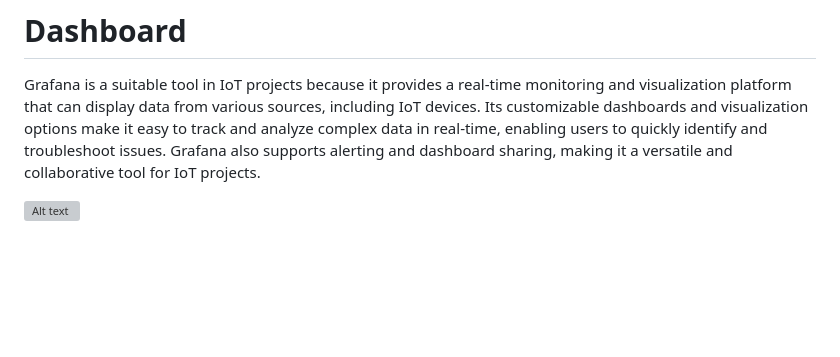
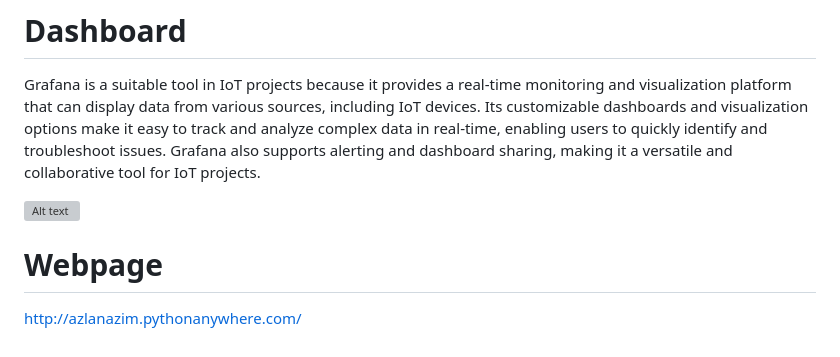
Before and after one commit to haziqfakhrie/Stage-6, a Markdown page: README.md, the part around the change. Rendered like a GitHub page; blank space fills up the shorter version; grey boxes are pictures that could not be loaded.

```diff
--- a/README.md
+++ b/README.md
@@ -67,3 +67,7 @@ Grafana is a suitable tool in IoT projects because it provides a real-time monit
 
 
 ![Alt text](https://github.com/azlanazim/g2proposal/blob/main/Images/Dashboard%20Draft%20G2%20SE.png)
+
+# Webpage
+
+http://azlanazim.pythonanywhere.com/
```
